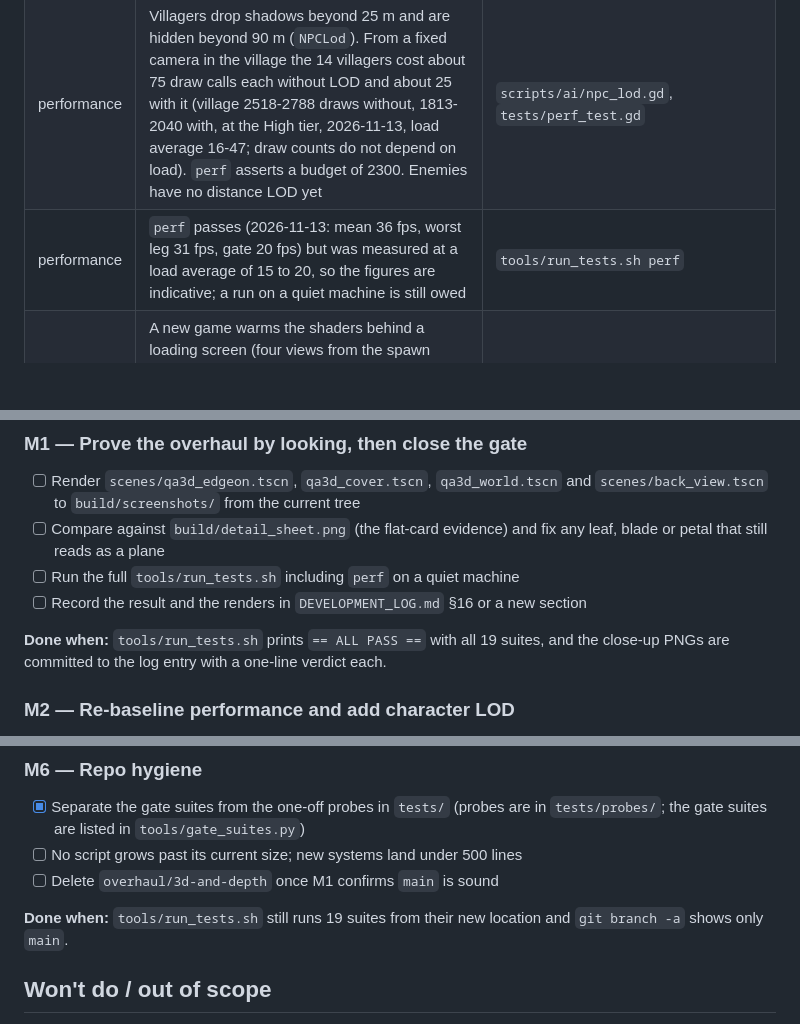
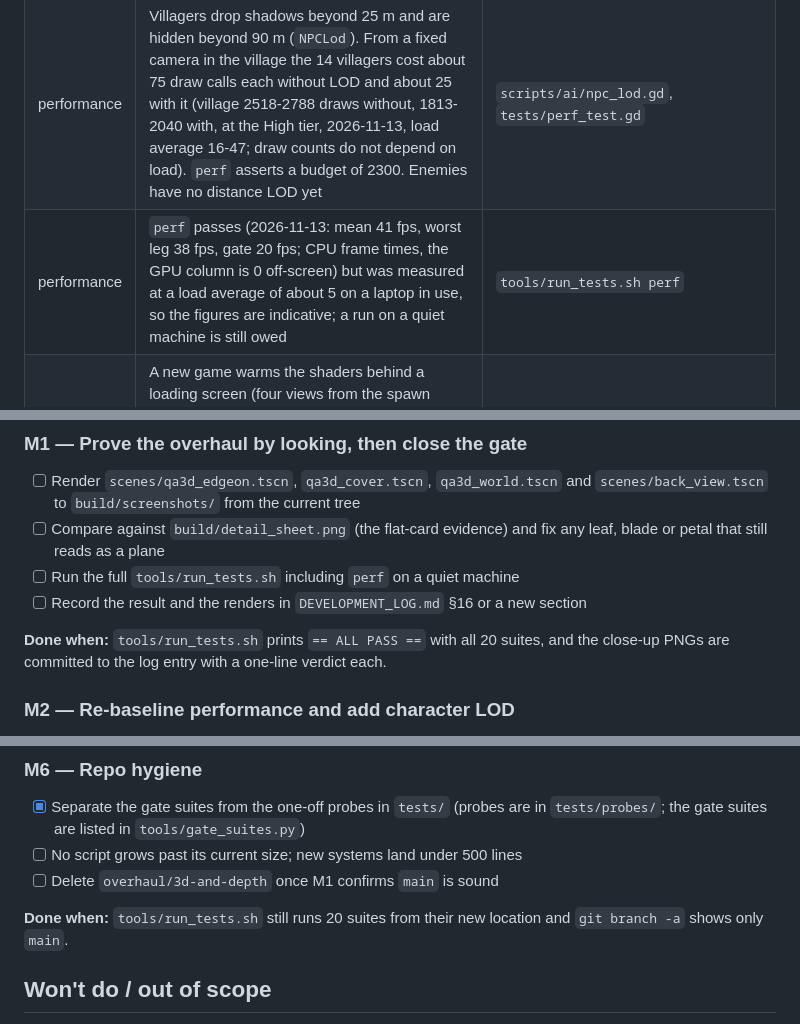
Before and after one commit to TeleVision05/RAMA, a Markdown page: ROADMAP.md, 3 parts joined by grey strips. Rendered like a GitHub page; blank space fills up the shorter version.

```diff
--- a/ROADMAP.md
+++ b/ROADMAP.md
@@ -42,7 +42,7 @@ the `scenes/qa3d_*.tscn` harnesses.
 |---|---|---|
 | vegetation | 3D leaves, grass ribbons, petals and palm pinnae are implemented but never rendered and inspected | `scripts/world/veg3d_leaf.gd`, `ground3d_flora.gd`, `tree_builder.gd`, `vegetation.gd`; harnesses `scenes/qa3d_edgeon.tscn`, `qa3d_cover.tscn`, `qa3d_world.tscn` |
 | performance | Villagers drop shadows beyond 25 m and are hidden beyond 90 m (`NPCLod`). From a fixed camera in the village the 14 villagers cost about 75 draw calls each without LOD and about 25 with it (village 2518-2788 draws without, 1813-2040 with, at the High tier, 2026-11-13, load average 16-47; draw counts do not depend on load). `perf` asserts a budget of 2300. Enemies have no distance LOD yet | `scripts/ai/npc_lod.gd`, `tests/perf_test.gd` |
-| performance | `perf` passes (2026-11-13: mean 36 fps, worst leg 31 fps, gate 20 fps) but was measured at a load average of 15 to 20, so the figures are indicative; a run on a quiet machine is still owed | `tools/run_tests.sh perf` |
+| performance | `perf` passes (2026-11-13: mean 41 fps, worst leg 38 fps, gate 20 fps; CPU frame times, the GPU column is 0 off-screen) but was measured at a load average of about 5 on a laptop in use, so the figures are indicative; a run on a quiet machine is still owed | `tools/run_tests.sh perf` |
 | rendering | A new game warms the shaders behind a loading screen (four views from the spawn point), which cut the worst frame in the first 30 s of play from 442-853 ms to 81-116 ms (three runs each, load average 16-47, so indicative). Regions the spawn view does not show (river, forest, shrine) can still hitch on first entry | `scripts/core/game.gd`, `tests/probes/first_30s_probe.gd` |
 | rendering | distant foliage billboards alpha-dither against the sky; the horizon ends at the world edge with no backdrop | `scripts/world/vegetation.gd` FAR LOD, `scripts/world/sky_system.gd` |
 | repo hygiene | 26 scripts are still over the 500-line house limit and are known debt (line counts on 2026-11-13): `quest/interactables.gd` 2545, `world/architecture.gd` 2278, `ai/enemy_types.gd` 1713, `quest/dialogue_data.gd` 1616, `ai/enemy.gd` 1550, `world/tree_builder.gd` 1486, `world/wildlife.gd` 1456, `ai/npc.gd` 1412, `ui/hud.gd` 1391, `world/vegetation.gd` 1227, `world/vfx.gd` 1143, `world/settlement.gd` 1142, `world/ground3d_flora.gd` 1066, `world/water.gd` 996, `ai/beast_rig.gd` 905, `quest/quest_system.gd` 879, `player/player.gd` 795, `ui/inventory_panel.gd` 784, `ai/creature_kit.gd` 782, `ai/npc_director.gd` 730, `ui/journal_panel.gd` 677, `quest/quest_data.gd` 606, `ui/dialogue_box.gd` 578, `ui/theme.gd` 551, `world/veg3d_leaf.gd` 534, `ai/enemy_director.gd` 514; and the test scripts `enemy_test.gd` 1231, `npc_test.gd` 1063, `quest_test.gd` 985, `ui_test.gd` 781. Split so far, each behind a golden-file test: `mesh_kit.gd` (now 6 files), `world_map.gd` (6 files), `proc_rig.gd` (6 files). `.gdlintrc` `max-file-lines` is 2550, just above the largest, and only goes down | `scripts/`, `.gdlintrc` |
@@ -60,7 +60,7 @@ the `scenes/qa3d_*.tscn` harnesses.
 - [ ] Run the full `tools/run_tests.sh` including `perf` on a quiet machine
 - [ ] Record the result and the renders in `DEVELOPMENT_LOG.md` §16 or a new section
 
-**Done when:** `tools/run_tests.sh` prints `== ALL PASS ==` with all 19 suites, and the
+**Done when:** `tools/run_tests.sh` prints `== ALL PASS ==` with all 20 suites, and the
 close-up PNGs are committed to the log entry with a one-line verdict each.
 
 ### M2 — Re-baseline performance and add character LOD
@@ -107,7 +107,7 @@ and `tests/acceptance_test.gd` has a checklist row for each new mechanic.
 - [ ] No script grows past its current size; new systems land under 500 lines
 - [ ] Delete `overhaul/3d-and-depth` once M1 confirms `main` is sound
 
-**Done when:** `tools/run_tests.sh` still runs 19 suites from their new location and
+**Done when:** `tools/run_tests.sh` still runs 20 suites from their new location and
 `git branch -a` shows only `main`.
 
 ## Won't do / out of scope
```
Also changed, not shown: other parts of ROADMAP.md (+1 -1 lines), README.md (+5 -4 lines), docs/media/dialogue.jpg, docs/media/falls.jpg, docs/media/river.jpg.
